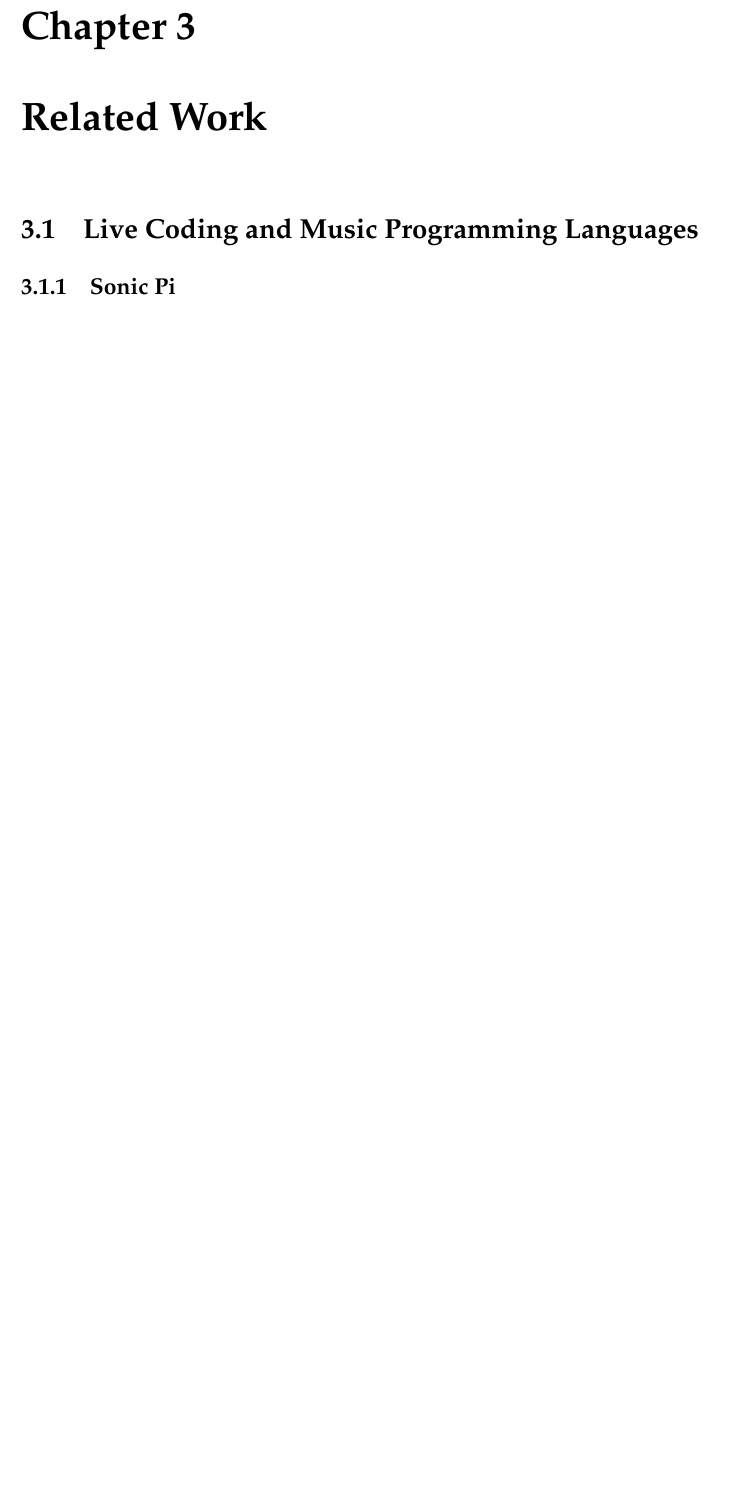
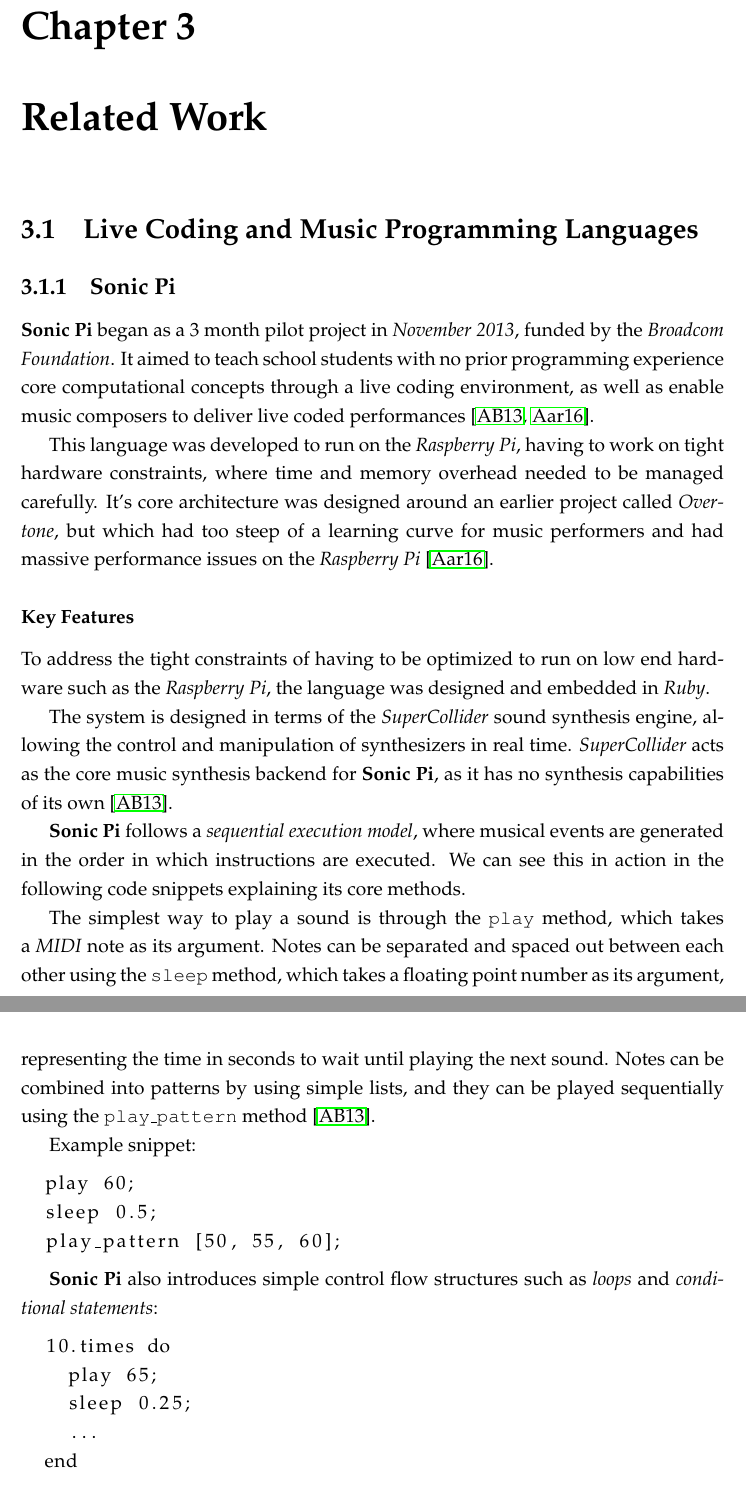
Before and after one commit to AdrianMosnegutu/bachelor-thesis, a LaTeX thesis (paper/paper.tex, which reads paper/chapters/03-related-work/sonic_pi.tex): part of page 7 of 13 before the commit and two parts of pages 7 and 8 of 15 after it, the two joined at a grey line, cut so that both start at the same text, the shorter picture padded with empty space. Compiled offline with pdfLaTeX.

Commit message:
feat: detail sonic pi implementation and relevance to our thesis

```diff
--- a/paper/chapters/03-related-work/sonic_pi.tex
+++ b/paper/chapters/03-related-work/sonic_pi.tex
@@ -1 +1,52 @@
 \subsection{Sonic Pi}\label{subsec:sonic-pi}
+
+\textbf{Sonic Pi} began as a 3 month pilot project in \textit{November 2013}, funded by the \textit{Broadcom
+Foundation}.
+It aimed to teach school students with no prior programming experience core computational concepts through a live coding
+environment, as well as enable music composers to deliver live coded performances~\cite{Aaron_Blackwell_2013,
+Aaron_2016}.
+
+This language was developed to run on the \textit{Raspberry Pi}, having to work on tight hardware constraints, where
+time and memory overhead needed to be managed carefully.
+It's core architecture was designed around an earlier project called \textit{Overtone}, but which had too steep of a
+learning curve for music performers and had massive performance issues on the \textit{Raspberry Pi}~\cite{Aaron_2016}.
+
+%% ---------------------------------------------------------------------------------------------------------------------
+
+\subsubsection{Key Features}
+
+To address the tight constraints of having to be optimized to run on low end hardware such as the \textit{Raspberry Pi},
+the language was designed and embedded in \textit{Ruby}.
+
+The system is designed in terms of the \textit{SuperCollider} sound synthesis engine, allowing the control
+and manipulation of synthesizers in real time.
+\textit{SuperCollider} acts as the core music synthesis backend for \textbf{Sonic Pi}, as it has no synthesis
+capabilities of its own~\cite{Aaron_Blackwell_2013}.
+
+\textbf{Sonic Pi} follows a \textit{sequential execution model}, where musical events are generated in the order in
+which instructions are executed.
+We can see this in action in the following code snippets explaining its core methods.
+
+The simplest way to play a sound is through the \texttt{play} method, which takes a \textit{MIDI} note as its argument.
+Notes can be separated and spaced out between each other using the \texttt{sleep} method, which takes a floating point
+number as its argument, representing the time in seconds to wait until playing the next sound.
+Notes can be combined into patterns by using simple lists, and they can be played sequentially using the
+\texttt{play\_pattern} method~\cite{Aaron_Blackwell_2013}.
+
+Example snippet:
+\begin{lstlisting}[label={lst:sonic-pi-1}]
+  play 60;
+  sleep 0.5;
+  play_pattern [50, 55, 60];
+\end{lstlisting}
+
+\textbf{Sonic Pi} also introduces simple control flow structures such as \textit{loops} and
+\textit{conditional statements}:
+\begin{lstlisting}[label={lst:loops-and-conditional-statements}]
+  10.times do
+    play 65;
+    sleep 0.25;
+    ...
+  end
+
+  if num < 0.5
@@ -1,0 +85 @@
+\subsubsection{Relevance to Our DSL}
--- a/paper/paper.tex
+++ b/paper/paper.tex
@@ -2,6 +2,7 @@
 
 \usepackage[language=english, type=bachelor]{style}
 \usepackage{fancyhdr}
+\usepackage{listings}
 
 \geometry{a4paper,top=2.5cm,left=3cm,right=2.5cm,bottom=2.5cm}
 
```
Also changed, not shown: paper/references.bib (+14 -0 lines), paper/chapters/03-related-work/sonic_pi.tex (40 more changed lines).
